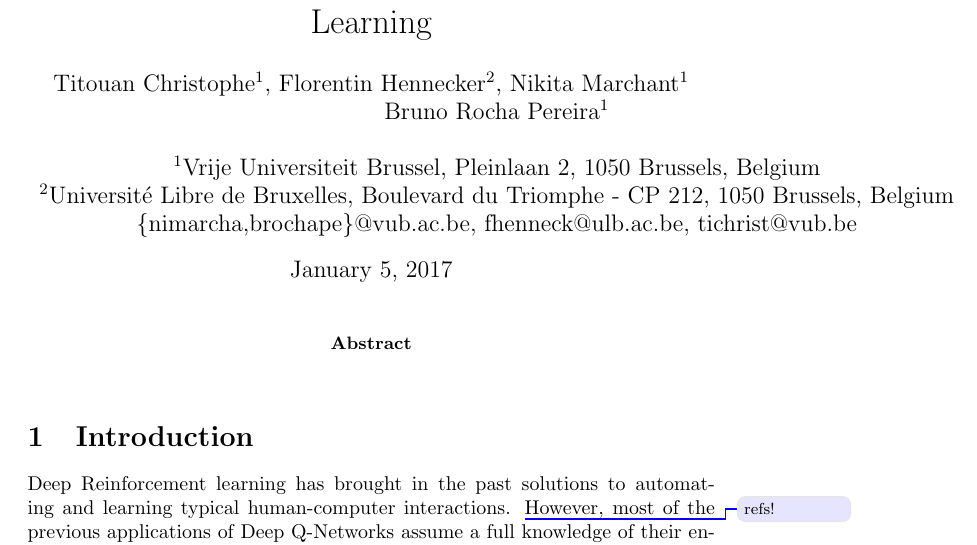
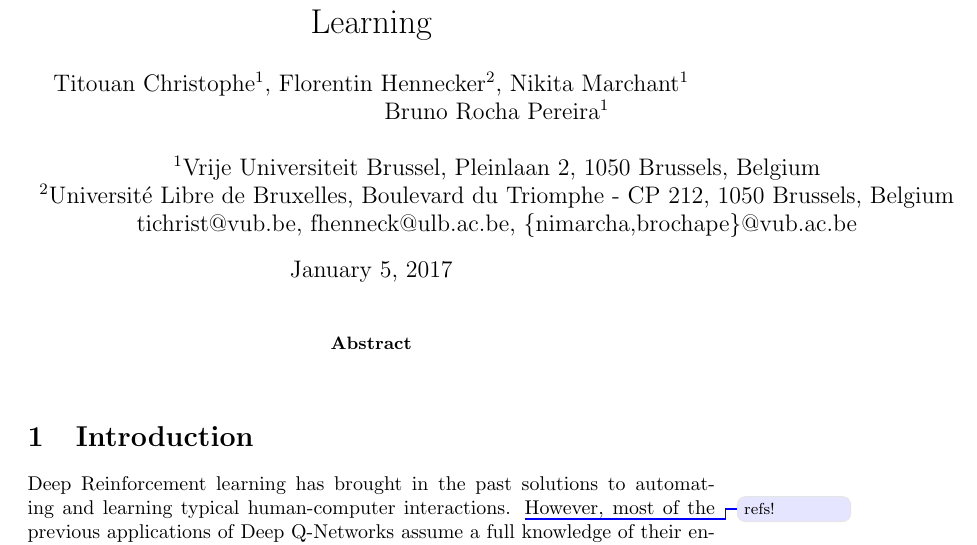
Before and after one commit to fhennecker/deepdoom, a LaTeX paper (report/report.tex): part of page 1 of 6, cut so that both start at the same text. Compiled offline with pdfLaTeX; a LaTeX package or settings file that is missing is left out.

Commit message:
[fix] emails in the same order as authors (TITOU HAS OCDs)

```diff
--- a/report/report.tex
+++ b/report/report.tex
@@ -9,7 +9,7 @@
 $^1$Vrije Universiteit Brussel, Pleinlaan 2, 1050 Brussels, Belgium \\
 $^2$Universit\'e Libre de Bruxelles, Boulevard du Triomphe - CP 212, 1050
 Brussels, Belgium \\
-\{nimarcha,brochape\}@vub.ac.be, fhenneck@ulb.ac.be, tichrist@vub.be}
+tichrist@vub.be, fhenneck@ulb.ac.be, \{nimarcha,brochape\}@vub.ac.be}
 
 \marginparwidth=0.5in
 \newcommand\Tstrut{\rule{0pt}{2.6ex}}
```
